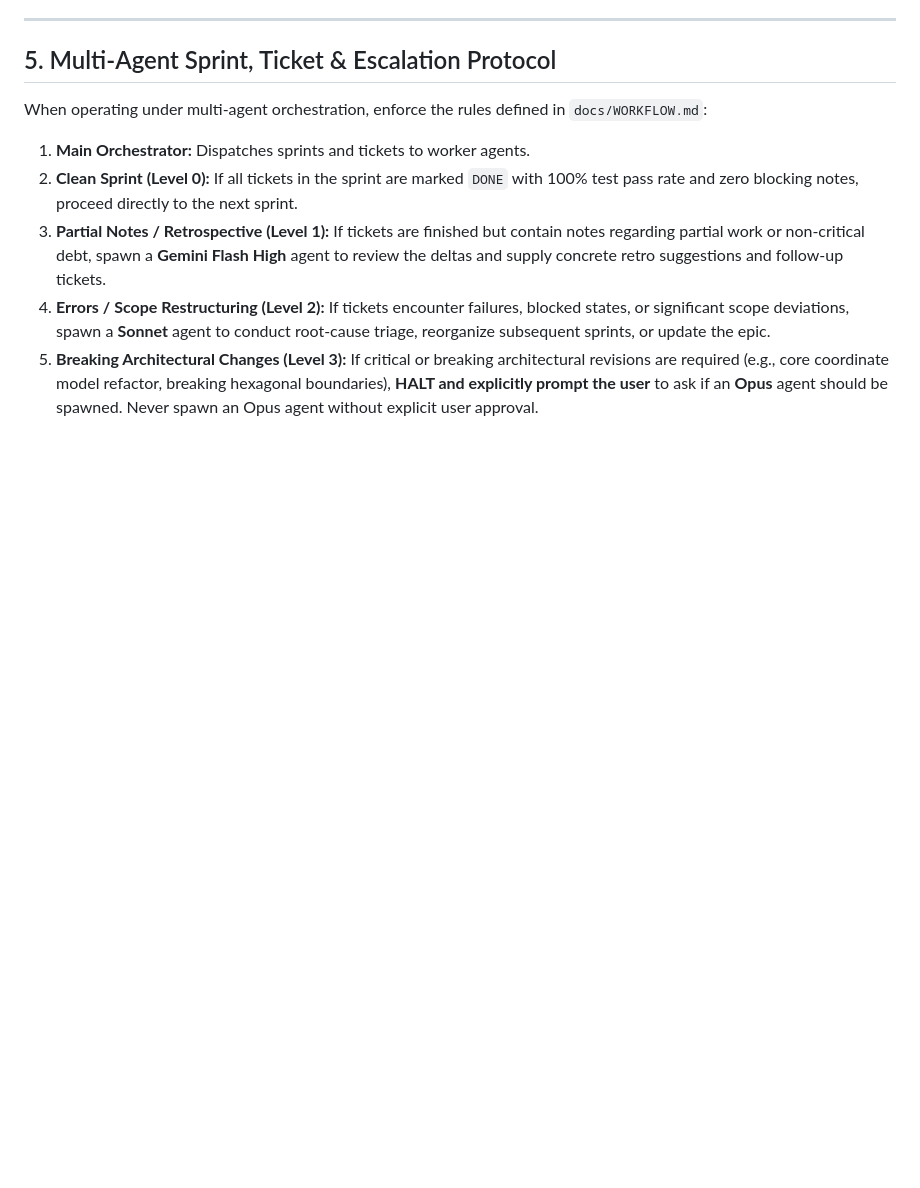
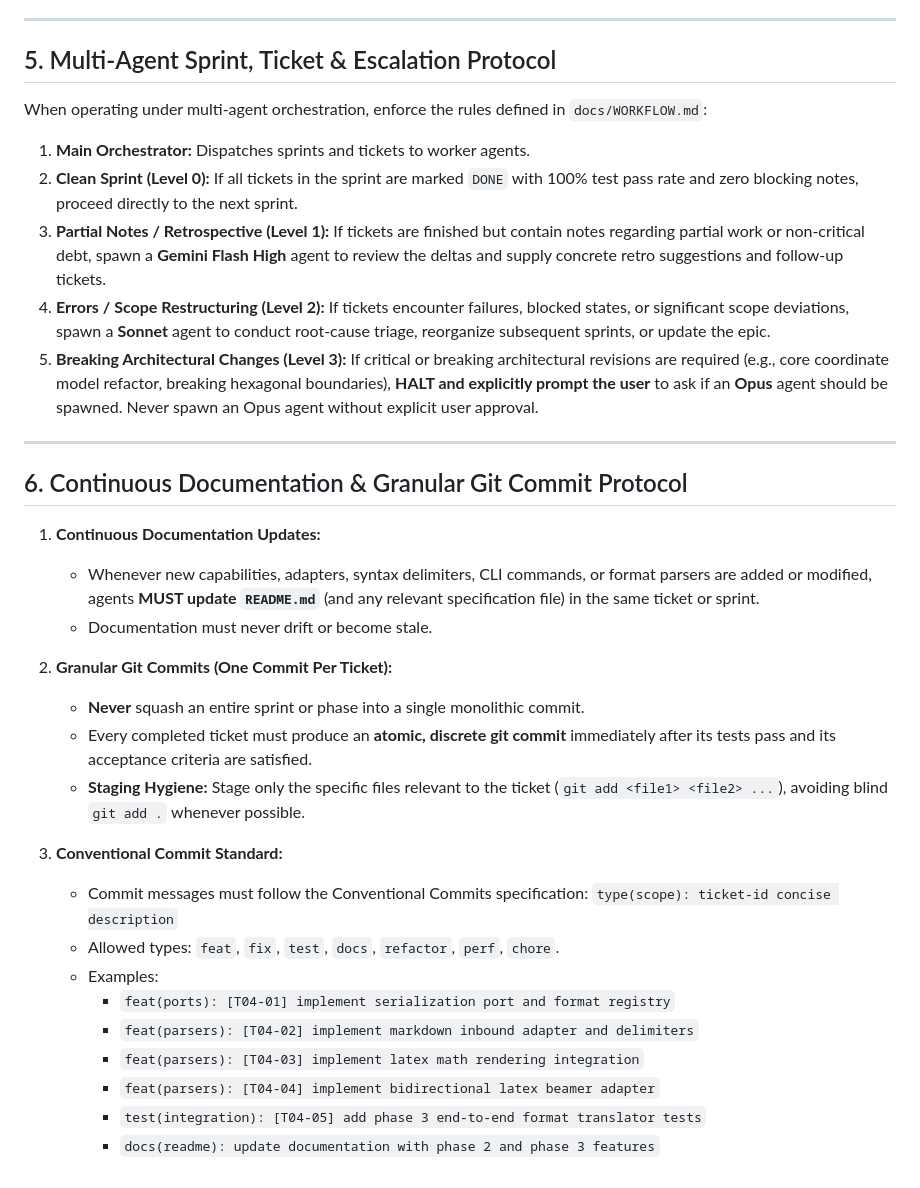
Before and after one commit to nullsequitur/paraslides, a Markdown page: AGENTS.md, the part around the change. Drawn GitHub-style; blank space fills up the shorter version.

Commit message:
docs(workflow): add continuous documentation and granular git commit protocol

```diff
--- a/AGENTS.md
+++ b/AGENTS.md
@@ -94,3 +94,32 @@ When operating under multi-agent orchestration, enforce the rules defined in
    breaking hexagonal boundaries), **HALT and explicitly prompt the user** to ask
    if an **Opus** agent should be spawned. Never spawn an Opus agent without
    explicit user approval.
+
+---
+
+## 6. Continuous Documentation & Granular Git Commit Protocol
+
+1. **Continuous Documentation Updates:**
+   - Whenever new capabilities, adapters, syntax delimiters, CLI commands, or
+     format parsers are added or modified, agents **MUST update `README.md`**
+     (and any relevant specification file) in the same ticket or sprint.
+   - Documentation must never drift or become stale.
+
+2. **Granular Git Commits (One Commit Per Ticket):**
+   - **Never** squash an entire sprint or phase into a single monolithic commit.
+   - Every completed ticket must produce an **atomic, discrete git commit**
+     immediately after its tests pass and its acceptance criteria are satisfied.
+   - **Staging Hygiene:** Stage only the specific files relevant to the ticket
+     (`git add <file1> <file2> ...`), avoiding blind `git add .` whenever possible.
+
+3. **Conventional Commit Standard:**
+   - Commit messages must follow the Conventional Commits specification:
+     `type(scope): ticket-id concise description`
+   - Allowed types: `feat`, `fix`, `test`, `docs`, `refactor`, `perf`, `chore`.
+   - Examples:
+     - `feat(ports): [T04-01] implement serialization port and format registry`
+     - `feat(parsers): [T04-02] implement markdown inbound adapter and delimiters`
+     - `feat(parsers): [T04-03] implement latex math rendering integration`
+     - `feat(parsers): [T04-04] implement bidirectional latex beamer adapter`
+     - `test(integration): [T04-05] add phase 3 end-to-end format translator tests`
+     - `docs(readme): update documentation with phase 2 and phase 3 features`
```
Also changed, not shown: README.md (+100 -7 lines), docs/WORKFLOW.md (+15 -0 lines).
